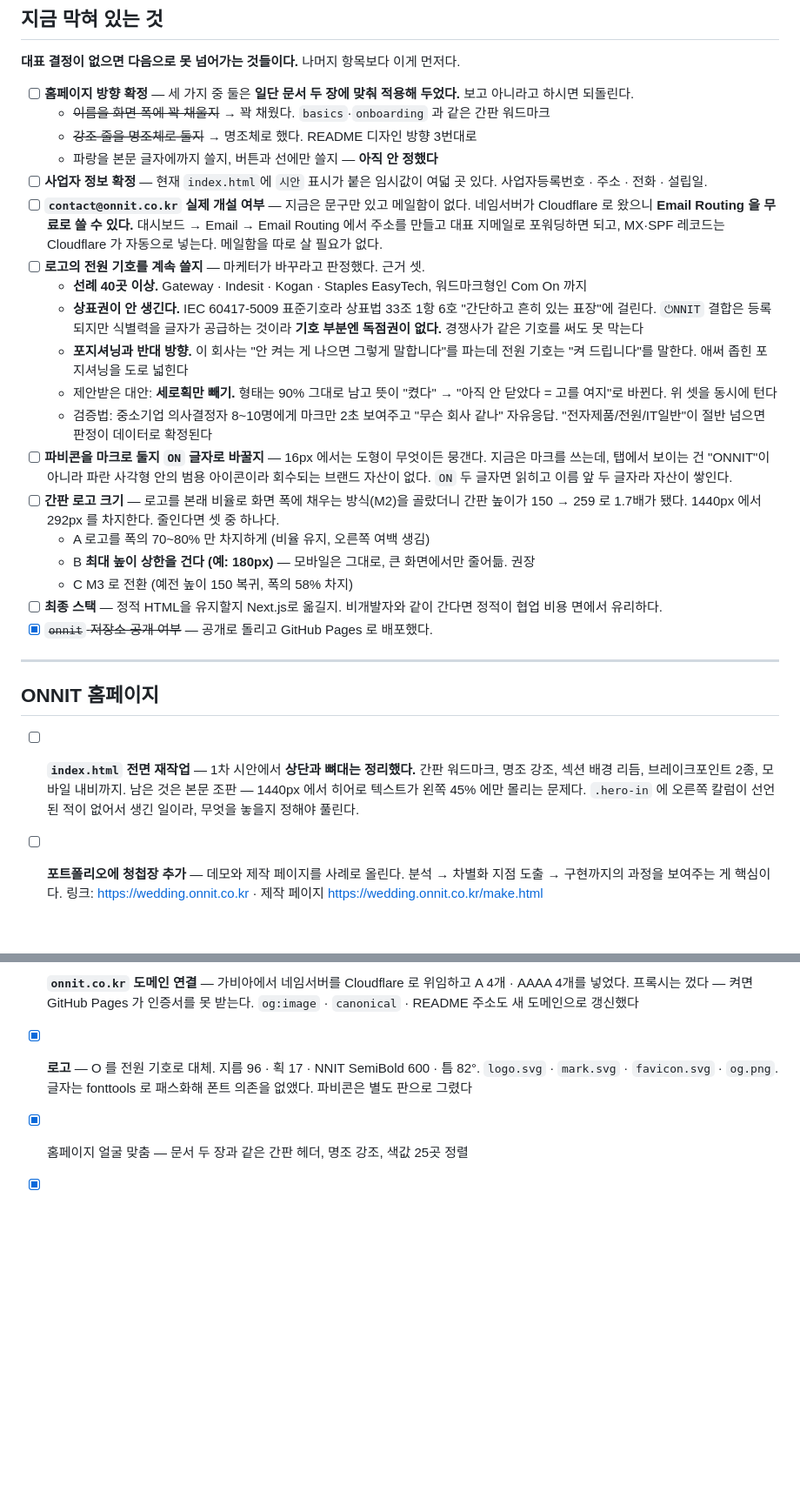
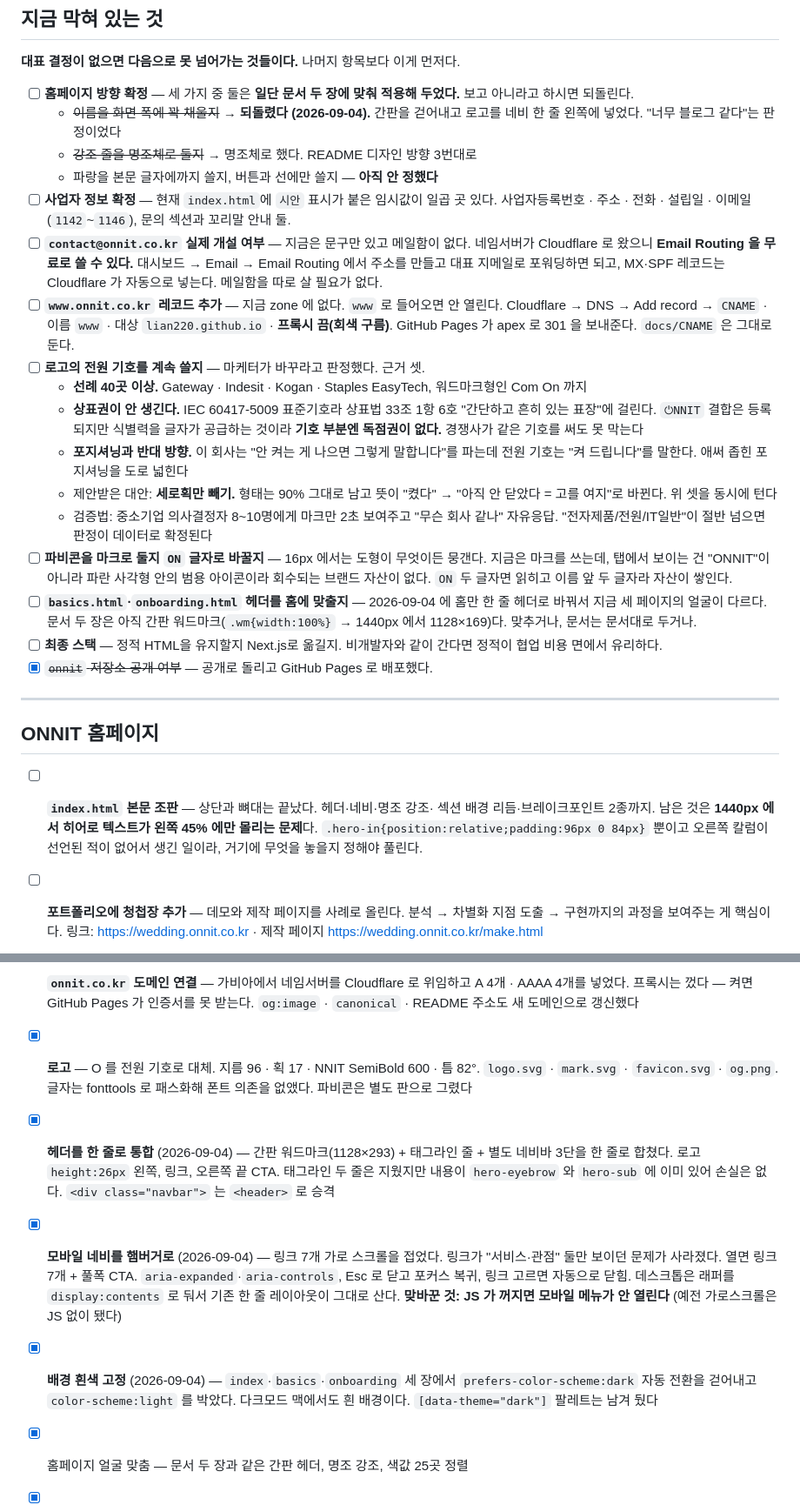
Before and after one commit to lian220/onnit, a Markdown page: TODO.md, 2 parts joined by grey strips. Shown at 87% size. Drawn GitHub-style; blank space fills up the shorter version.

Commit message:
docs: 헤더 개편 결과를 TODO 에 반영
간판 워드마크를 걷어내고 헤더를 한 줄로 합치면서 정리한 내용이다.

- "간판 로고 크기" 항목(A/B/C 선택지)을 뺐다. 크기를 고르는 문제가 아니라
  헤더 구조가 바뀌어 사라진 결정거리다
- 새 결정거리 둘: www 레코드 미등록, basics·onboarding 헤더가 홈과 어긋난 것
- 끝난 것에 셋 추가 — 헤더 한 줄 통합, 모바일 햄버거, 배경 흰색 고정
- 사업자 정보 임시값을 여덟 곳 → 일곱 곳으로 정정 (실제 개수 확인)

Co-Authored-By: Claude Opus 5 (1M context) <noreply@anthropic.com>
Claude-Session: https://claude.ai/code/session_013Sj3E8KNvtF2H1fPw3uSqT

```diff
--- a/TODO.md
+++ b/TODO.md
@@ -8,15 +8,19 @@
 
 - [ ] **홈페이지 방향 확정** — 세 가지 중 둘은 **일단 문서 두 장에 맞춰 적용해 두었다.**
   보고 아니라고 하시면 되돌린다.
-  - ~~이름을 화면 폭에 꽉 채울지~~ → 꽉 채웠다. `basics`·`onboarding` 과 같은 간판 워드마크
+  - ~~이름을 화면 폭에 꽉 채울지~~ → **되돌렸다 (2026-09-04).** 간판을 걷어내고
+    로고를 네비 한 줄 왼쪽에 넣었다. "너무 블로그 같다"는 판정이었다
   - ~~강조 줄을 명조체로 둘지~~ → 명조체로 했다. README 디자인 방향 3번대로
   - 파랑을 본문 글자에까지 쓸지, 버튼과 선에만 쓸지 — **아직 안 정했다**
-- [ ] **사업자 정보 확정** — 현재 `index.html`에 `시안` 표시가 붙은 임시값이 여덟 곳 있다.
-  사업자등록번호 · 주소 · 전화 · 설립일.
+- [ ] **사업자 정보 확정** — 현재 `index.html`에 `시안` 표시가 붙은 임시값이 일곱 곳 있다.
+  사업자등록번호 · 주소 · 전화 · 설립일 · 이메일 (`1142`~`1146`), 문의 섹션과 꼬리말 안내 둘.
 - [ ] **`contact@onnit.co.kr` 실제 개설 여부** — 지금은 문구만 있고 메일함이 없다.
   네임서버가 Cloudflare 로 왔으니 **Email Routing 을 무료로 쓸 수 있다.**
   대시보드 → Email → Email Routing 에서 주소를 만들고 대표 지메일로 포워딩하면 되고,
   MX·SPF 레코드는 Cloudflare 가 자동으로 넣는다. 메일함을 따로 살 필요가 없다.
+- [ ] **`www.onnit.co.kr` 레코드 추가** — 지금 zone 에 없다. `www` 로 들어오면 안 열린다.
+  Cloudflare → DNS → Add record → `CNAME` · 이름 `www` · 대상 `lian220.github.io` ·
+  **프록시 끔(회색 구름)**. GitHub Pages 가 apex 로 301 을 보내준다. `docs/CNAME` 은 그대로 둔다.
 - [ ] **로고의 전원 기호를 계속 쓸지** — 마케터가 바꾸라고 판정했다. 근거 셋.
   - **선례 40곳 이상.** Gateway · Indesit · Kogan · Staples EasyTech, 워드마크형인 Com On 까지
   - **상표권이 안 생긴다.** IEC 60417-5009 표준기호라 상표법 33조 1항 6호
@@ -31,12 +35,9 @@
 - [ ] **파비콘을 마크로 둘지 `ON` 글자로 바꿀지** — 16px 에서는 도형이 무엇이든 뭉갠다.
   지금은 마크를 쓰는데, 탭에서 보이는 건 "ONNIT"이 아니라 파란 사각형 안의 범용 아이콘이라
   회수되는 브랜드 자산이 없다. `ON` 두 글자면 읽히고 이름 앞 두 글자라 자산이 쌓인다.
-- [ ] **간판 로고 크기** — 로고를 본래 비율로 화면 폭에 채우는 방식(M2)을 골랐더니
-  간판 높이가 150 → 259 로 1.7배가 됐다. 1440px 에서 292px 를 차지한다.
-  줄인다면 셋 중 하나다.
-  - A 로고를 폭의 70~80% 만 차지하게 (비율 유지, 오른쪽 여백 생김)
-  - B **최대 높이 상한을 건다 (예: 180px)** — 모바일은 그대로, 큰 화면에서만 줄어듦. 권장
-  - C M3 로 전환 (예전 높이 150 복귀, 폭의 58% 차지)
+- [ ] **`basics.html`·`onboarding.html` 헤더를 홈에 맞출지** — 2026-09-04 에 홈만
+  한 줄 헤더로 바꿔서 지금 세 페이지의 얼굴이 다르다. 문서 두 장은 아직 간판
+  워드마크(`.wm{width:100%}` → 1440px 에서 1128×169)다. 맞추거나, 문서는 문서대로 두거나.
 - [ ] **최종 스택** — 정적 HTML을 유지할지 Next.js로 옮길지.
   비개발자와 같이 간다면 정적이 협업 비용 면에서 유리하다.
 - [x] ~~`onnit` 저장소 공개 여부~~ — 공개로 돌리고 GitHub Pages 로 배포했다.
@@ -45,11 +46,11 @@
 
 ## ONNIT 홈페이지
 
-- [ ] **`index.html` 전면 재작업** — 1차 시안에서 **상단과 뼈대는 정리했다.**
-  간판 워드마크, 명조 강조, 섹션 배경 리듬, 브레이크포인트 2종, 모바일 내비까지.
-  남은 것은 본문 조판 — 1440px 에서 히어로 텍스트가 왼쪽 45% 에만 몰리는 문제다.
-  `.hero-in` 에 오른쪽 칼럼이 선언된 적이 없어서 생긴 일이라, 무엇을 놓을지
-  정해야 풀린다.
+- [ ] **`index.html` 본문 조판** — 상단과 뼈대는 끝났다. 헤더·네비·명조 강조·
+  섹션 배경 리듬·브레이크포인트 2종까지.
+  남은 것은 **1440px 에서 히어로 텍스트가 왼쪽 45% 에만 몰리는 문제**다.
+  `.hero-in{position:relative;padding:96px 0 84px}` 뿐이고 오른쪽 칼럼이 선언된 적이
+  없어서 생긴 일이라, 거기에 무엇을 놓을지 정해야 풀린다.
 
 - [ ] **포트폴리오에 청첩장 추가** — 데모와 제작 페이지를 사례로 올린다.
   분석 → 차별화 지점 도출 → 구현까지의 과정을 보여주는 게 핵심이다.
@@ -113,6 +114,18 @@
 - [x] **로고** — O 를 전원 기호로 대체. 지름 96 · 획 17 · NNIT SemiBold 600 · 틈 82°.
       `logo.svg` · `mark.svg` · `favicon.svg` · `og.png`.
       글자는 fonttools 로 패스화해 폰트 의존을 없앴다. 파비콘은 별도 판으로 그렸다
+- [x] **헤더를 한 줄로 통합** (2026-09-04) — 간판 워드마크(1128×293) + 태그라인 줄 +
+      별도 네비바 3단을 한 줄로 합쳤다. 로고 `height:26px` 왼쪽, 링크, 오른쪽 끝 CTA.
+      태그라인 두 줄은 지웠지만 내용이 `hero-eyebrow` 와 `hero-sub` 에 이미 있어 손실은 없다.
+      `<div class="navbar">` 는 `<header>` 로 승격
+- [x] **모바일 네비를 햄버거로** (2026-09-04) — 링크 7개 가로 스크롤을 접었다.
+      링크가 "서비스·관점" 둘만 보이던 문제가 사라졌다. 열면 링크 7개 + 풀폭 CTA.
+      `aria-expanded`·`aria-controls`, Esc 로 닫고 포커스 복귀, 링크 고르면 자동으로 닫힘.
+      데스크톱은 래퍼를 `display:contents` 로 둬서 기존 한 줄 레이아웃이 그대로 산다.
+      **맞바꾼 것: JS 가 꺼지면 모바일 메뉴가 안 열린다** (예전 가로스크롤은 JS 없이 됐다)
+- [x] **배경 흰색 고정** (2026-09-04) — `index`·`basics`·`onboarding` 세 장에서
+      `prefers-color-scheme:dark` 자동 전환을 걷어내고 `color-scheme:light` 를 박았다.
+      다크모드 맥에서도 흰 배경이다. `[data-theme="dark"]` 팔레트는 남겨 뒀다
 - [x] 홈페이지 얼굴 맞춤 — 문서 두 장과 같은 간판 헤더, 명조 강조, 색값 25곳 정렬
 - [x] 홈페이지 모바일 파손 수정 — viewport 누락, 앵커 가림, iOS 폼 강제 확대, 모바일 내비 부재
 - [x] 홈페이지 브레이크포인트 4종 → 2종 (640 · 960)
```
Also changed, not shown: other parts of TODO.md (+1 -1 lines).
